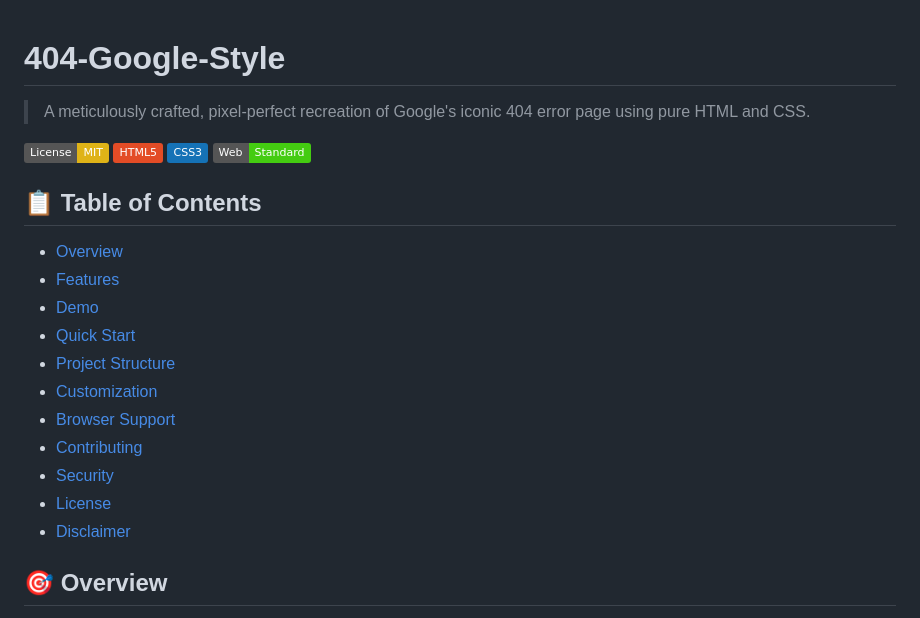
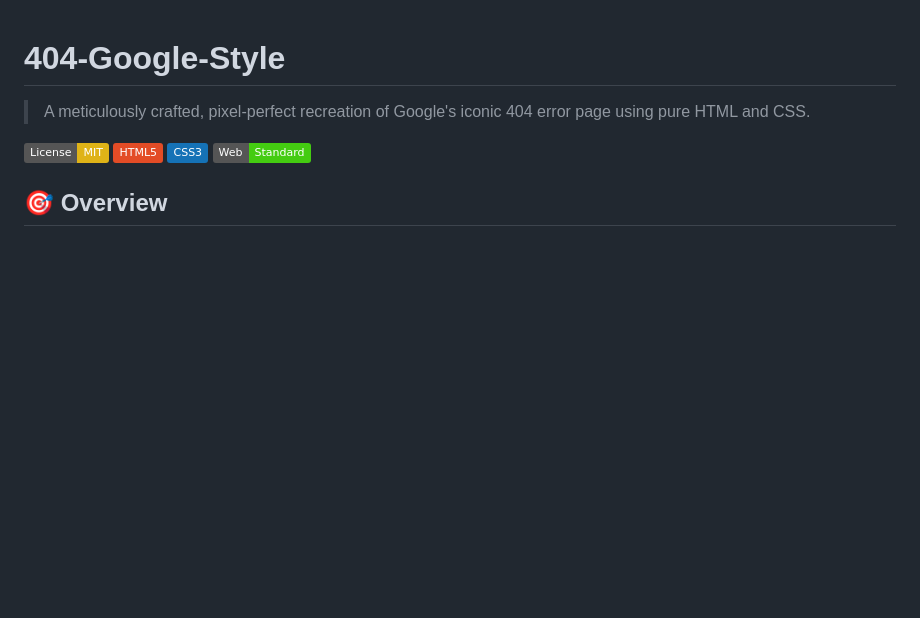
Before and after one commit to ViratiAkiraNandhanReddy/404-google-style, a Markdown page: README.md, the part around the change. GitHub-like rendering; badges without logos; blank space fills up the shorter version.

Commit message:
feat: Remove Table of Contents from README for streamlined presentation

```diff
--- a/README.md
+++ b/README.md
@@ -6,20 +6,6 @@
 [![HTML5](https://img.shields.io/badge/HTML5-E34C26?logo=html5&logoColor=white)](https://html.spec.whatwg.org/)
 [![CSS3](https://img.shields.io/badge/CSS3-1572B6?logo=css3&logoColor=white)](https://www.w3.org/Style/CSS/)
 [![Web Standard](https://img.shields.io/badge/Web-Standard-brightgreen)](https://www.w3.org/standards/)
-
-## 📋 Table of Contents
-
-- [Overview](#overview)
-- [Features](#features)
-- [Demo](#demo)
-- [Quick Start](#quick-start)
-- [Project Structure](#project-structure)
-- [Customization](#customization)
-- [Browser Support](#browser-support)
-- [Contributing](#contributing)
-- [Security](#security)
-- [License](#license)
-- [Disclaimer](#disclaimer)
 
 ## 🎯 Overview
 
```
